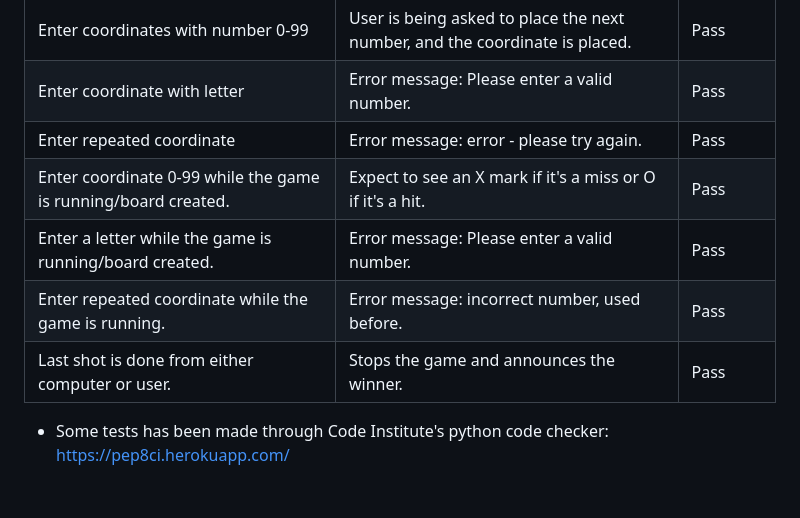
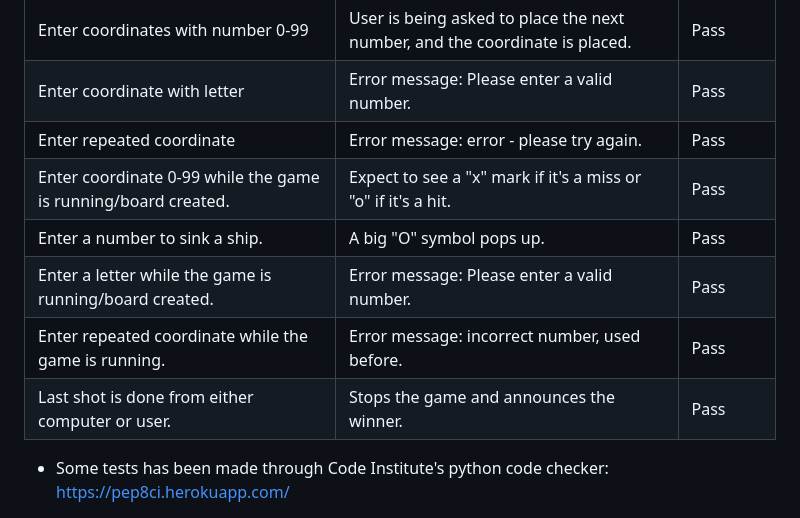
Before and after one commit to ThomasOttosson/car-gamethomas, a Markdown page: README.md, the part around the change. Drawn GitHub-style; blank space fills up the shorter version.

Commit message:
readme visability test

```diff
--- a/README.md
+++ b/README.md
@@ -75,10 +75,12 @@
 | Enter coordinates with number 0-99         | User is being asked to place the next number, and the coordinate is placed. | Pass |
 | Enter coordinate with letter               | Error message: Please enter a valid number.             | Pass |
 | Enter repeated coordinate                  | Error message: error - please try again.                | Pass |
-| Enter coordinate 0-99 while the game is running/board created. | Expect to see an X mark if it's a miss or O if it's a hit. | Pass |
+| Enter coordinate 0-99 while the game is running/board created. | Expect to see a "x" mark if it's a miss or "o" if it's a hit. | Pass |
+| Enter a number to sink a ship.         | A big "O" symbol pops up.                           | Pass |
 | Enter a letter while the game is running/board created. | Error message: Please enter a valid number.             | Pass |
 | Enter repeated coordinate while the game is running. | Error message: incorrect number, used before.           | Pass |
 | Last shot is done from either computer or user. | Stops the game and announces the winner.               | Pass |
+
 
 
 * Some tests has been made through Code Institute's python code checker: https://pep8ci.herokuapp.com/
```
